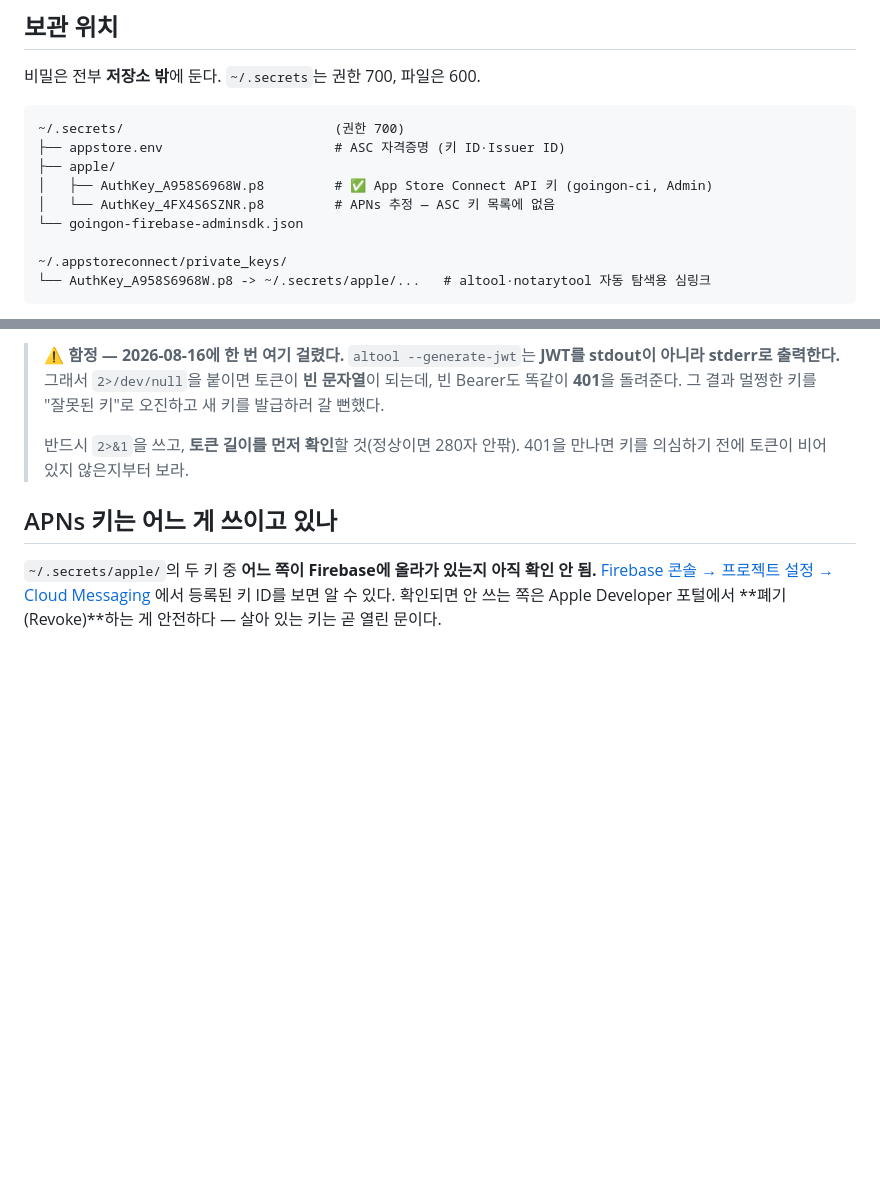
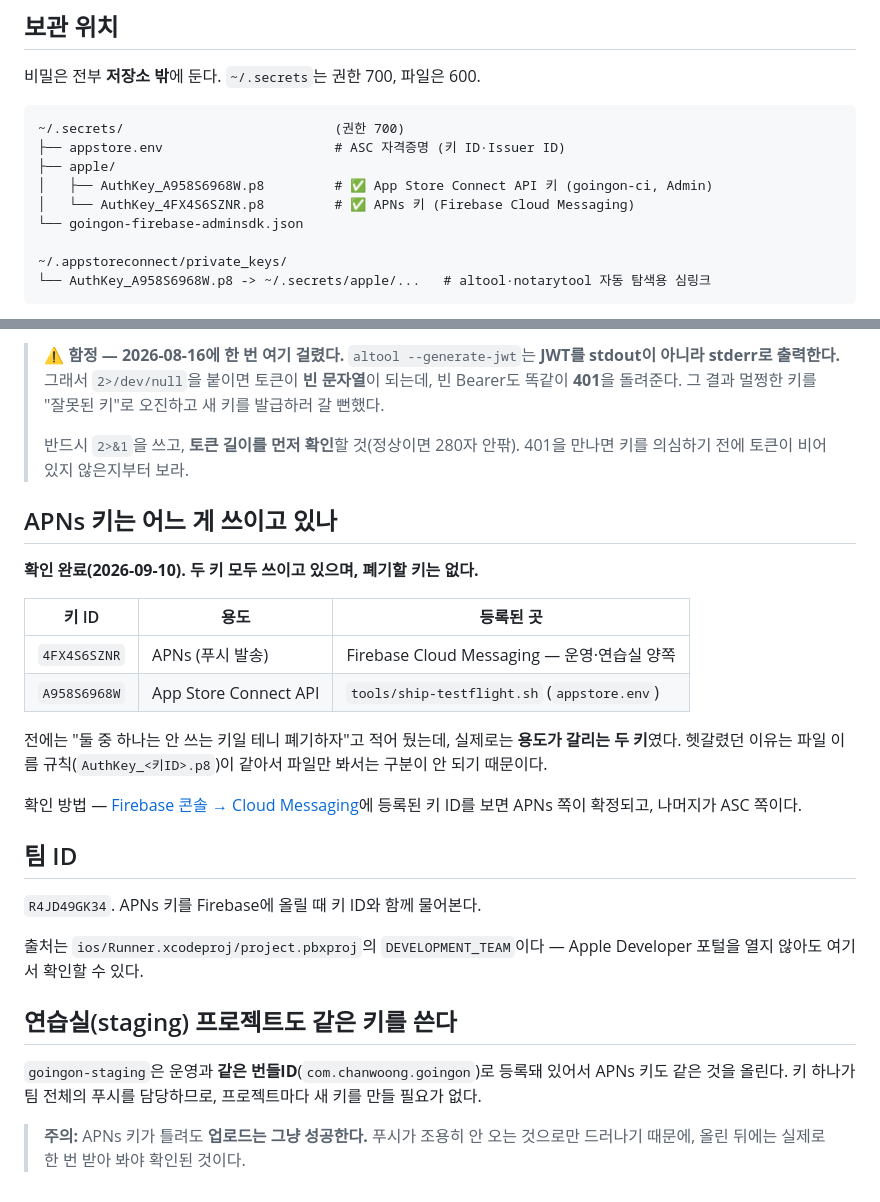
Before and after one commit to ss177129-ship-it/goingon, a Markdown page: tools/KEYS.md, 2 parts joined by grey strips. GitHub-like rendering; blank space fills up the shorter version.

Commit message:
KEYS.md: 두 애플 키의 정체 확정 — 폐기할 키는 없다
"둘 중 어느 쪽이 Firebase에 올라가 있는지 아직 확인 안 됨"으로 남아 있던
항목을 운영 프로젝트 Cloud Messaging 화면에서 확인해 닫는다.

  4FX4S6SZNR → APNs (푸시)
  A958S6968W → App Store Connect API (TestFlight 업로드)

전제가 틀렸던 부분도 고쳤다. 전에는 "하나는 안 쓰는 키일 테니 폐기하자"고
적혀 있었는데, 실제로는 용도가 갈리는 두 키라 둘 다 살아 있어야 한다.
그대로 뒀으면 멀쩡한 키를 폐기해 푸시나 업로드 한쪽을 끊을 뻔했다.

팀 ID(R4JD49GK34)도 적어 둔다 — project.pbxproj의 DEVELOPMENT_TEAM에서
나오므로 Apple Developer 포털을 열 필요가 없다.

연습실은 운영과 번들ID가 같아 APNs 키도 같은 것을 쓴다는 점, 그리고
틀린 키를 올려도 업로드는 성공하고 푸시가 조용히 안 오는 것으로만
드러난다는 점을 함께 남긴다.

Co-Authored-By: Claude Opus 5 (1M context) <noreply@anthropic.com>

```diff
--- a/tools/KEYS.md
+++ b/tools/KEYS.md
@@ -19,7 +19,7 @@
 ├── appstore.env                      # ASC 자격증명 (키 ID·Issuer ID)
 ├── apple/
 │   ├── AuthKey_A958S6968W.p8         # ✅ App Store Connect API 키 (goingon-ci, Admin)
-│   └── AuthKey_4FX4S6SZNR.p8         # APNs 추정 — ASC 키 목록에 없음
+│   └── AuthKey_4FX4S6SZNR.p8         # ✅ APNs 키 (Firebase Cloud Messaging)
 └── goingon-firebase-adminsdk.json
 
 ~/.appstoreconnect/private_keys/
@@ -90,7 +90,32 @@ curl -s -w "\nHTTP %{http_code}\n" \
 
 ## APNs 키는 어느 게 쓰이고 있나
 
-`~/.secrets/apple/`의 두 키 중 **어느 쪽이 Firebase에 올라가 있는지 아직 확인 안 됨.**
-[Firebase 콘솔 → 프로젝트 설정 → Cloud Messaging](https://console.firebase.google.com/project/goingon-c12f3/settings/cloudmessaging)
-에서 등록된 키 ID를 보면 알 수 있다. 확인되면 안 쓰는 쪽은
-Apple Developer 포털에서 **폐기(Revoke)**하는 게 안전하다 — 살아 있는 키는 곧 열린 문이다.
+**확인 완료(2026-09-10). 두 키 모두 쓰이고 있으며, 폐기할 키는 없다.**
+
+| 키 ID | 용도 | 등록된 곳 |
+|---|---|---|
+| `4FX4S6SZNR` | APNs (푸시 발송) | Firebase Cloud Messaging — 운영·연습실 양쪽 |
+| `A958S6968W` | App Store Connect API | `tools/ship-testflight.sh` (`appstore.env`) |
+
+전에는 "둘 중 하나는 안 쓰는 키일 테니 폐기하자"고 적어 뒀는데, 실제로는
+**용도가 갈리는 두 키**였다. 헷갈렸던 이유는 파일 이름 규칙(`AuthKey_<키ID>.p8`)이
+같아서 파일만 봐서는 구분이 안 되기 때문이다.
+
+확인 방법 — [Firebase 콘솔 → Cloud Messaging](https://console.firebase.google.com/project/goingon-c12f3/settings/cloudmessaging)에
+등록된 키 ID를 보면 APNs 쪽이 확정되고, 나머지가 ASC 쪽이다.
+
+## 팀 ID
+
+`R4JD49GK34`. APNs 키를 Firebase에 올릴 때 키 ID와 함께 물어본다.
+
+출처는 `ios/Runner.xcodeproj/project.pbxproj`의 `DEVELOPMENT_TEAM`이다 —
+Apple Developer 포털을 열지 않아도 여기서 확인할 수 있다.
+
+## 연습실(staging) 프로젝트도 같은 키를 쓴다
+
+`goingon-staging`은 운영과 **같은 번들ID**(`com.chanwoong.goingon`)로 등록돼 있어서
+APNs 키도 같은 것을 올린다. 키 하나가 팀 전체의 푸시를 담당하므로, 프로젝트마다
+새 키를 만들 필요가 없다.
+
+> **주의:** APNs 키가 틀려도 **업로드는 그냥 성공한다.** 푸시가 조용히 안 오는
+> 것으로만 드러나기 때문에, 올린 뒤에는 실제로 한 번 받아 봐야 확인된 것이다.
```
